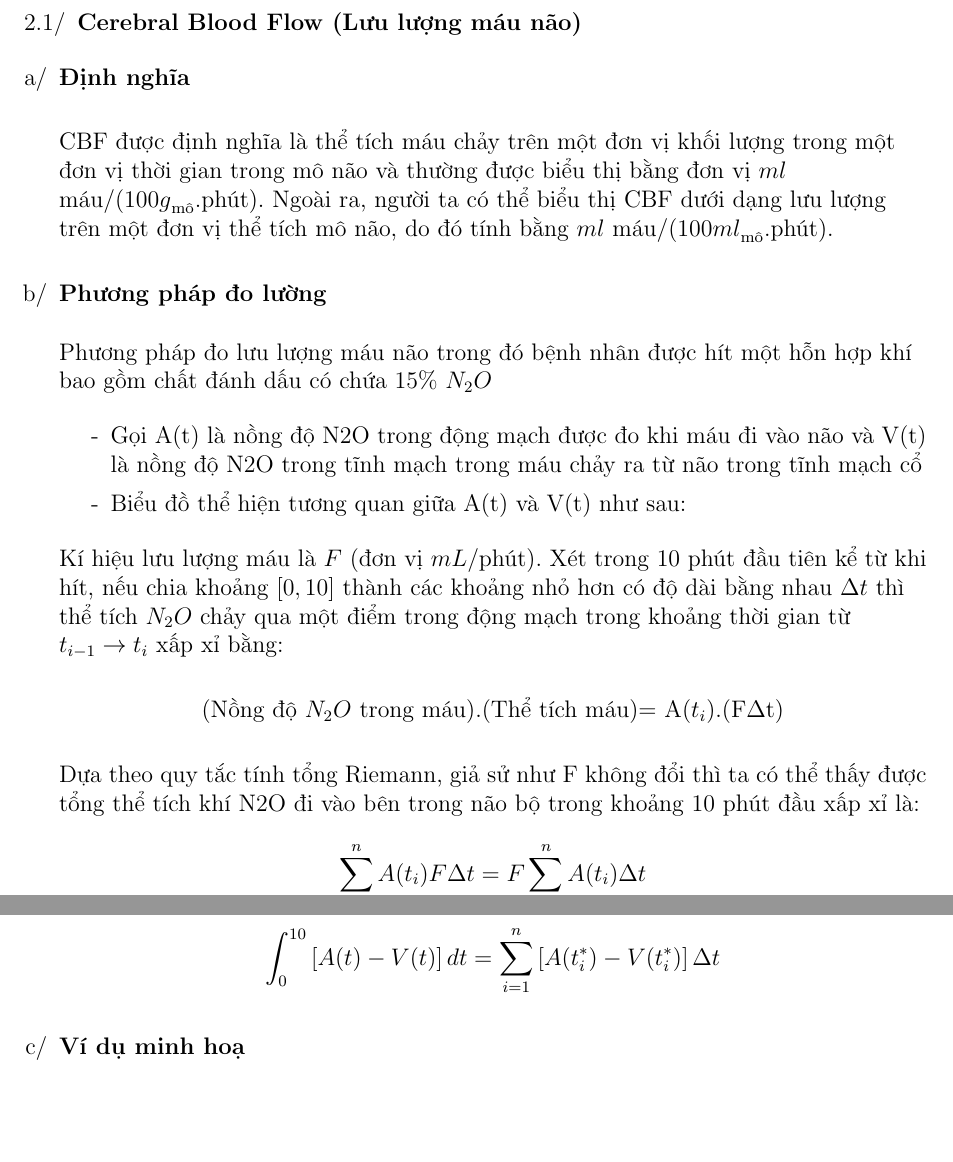
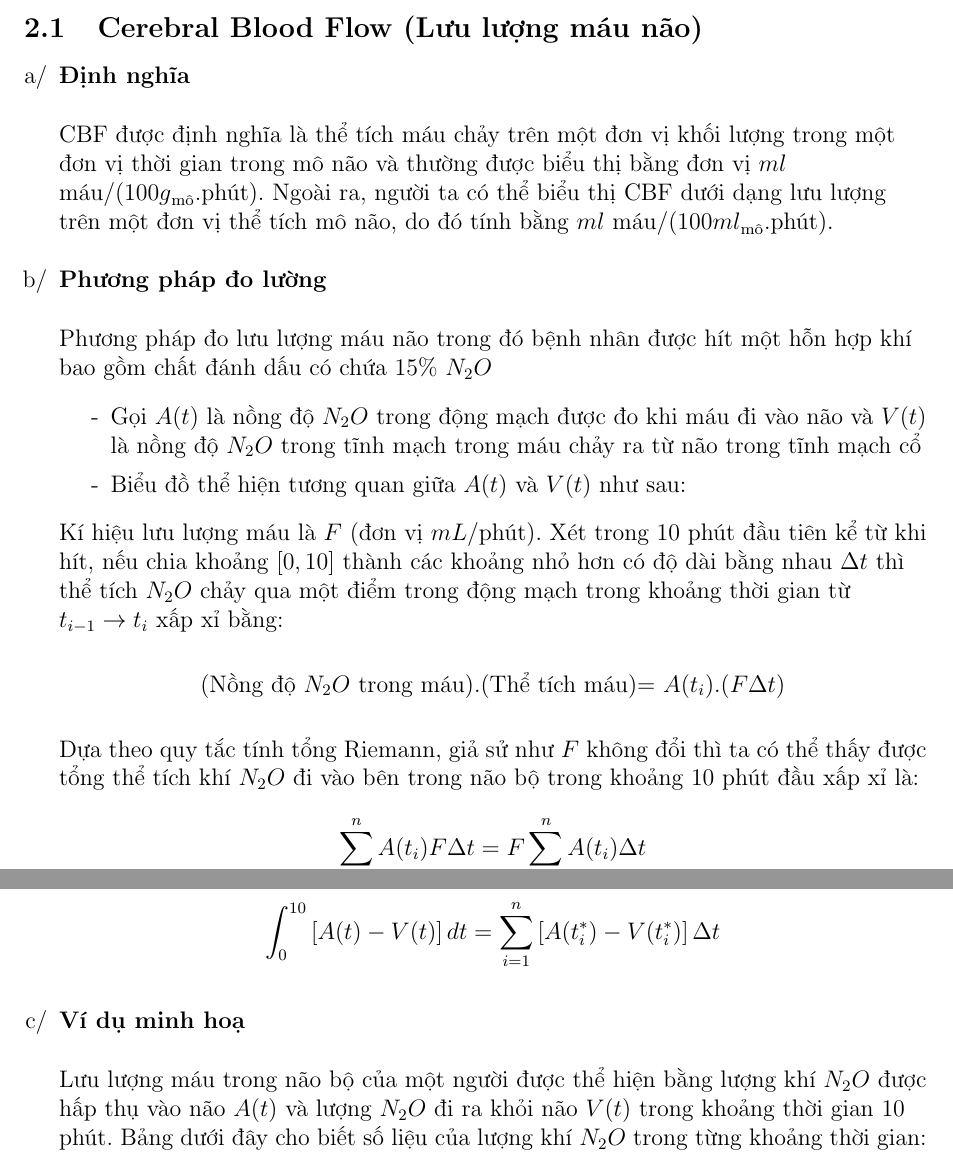
Before and after one commit to LMKgaming/BTL_GT, a LaTeX document (main.tex): two parts of pages 6 and 7 of 9, joined at a grey line, cut so that both start at the same text, the shorter picture padded with empty space. Compiled offline with pdfLaTeX.

Commit message:
Fix main.tex

```diff
--- a/main.tex
+++ b/main.tex
@@ -63,12 +63,10 @@ Lời cuối, xin một lần nữa gửi lời cảm ơn sâu sắc đến cá
 \newpage
 \addcontentsline{toc}{section}{CHƯƠNG 2: CƠ SỞ LÝ THUYẾT}
 \section*{CHƯƠNG 2: CƠ SỞ LÝ THUYẾT}
-\begin{enumerate} [2.1/]
-	\item \textbf{Cerebral Blood Flow (Lưu lượng máu não)}
-\end{enumerate}
+\setcounter{section}{2}
+\subsection{Cerebral Blood Flow (Lưu lượng máu não)}
 \begin{enumerate}[a/]
 	\item \textbf{Định nghĩa}
-
 	      \begin{flushleft}
 		      CBF được định nghĩa là thể tích máu chảy trên một đơn vị khối lượng trong
 		      một đơn vị thời gian trong mô não và thường được biểu thị bằng đơn vị $ml$\ máu/($100g$\textsubscript{mô}.phút).
@@ -77,22 +75,22 @@ Lời cuối, xin một lần nữa gửi lời cảm ơn sâu sắc đến cá
 	      \end{flushleft}
 	\item \textbf{Phương pháp đo lường}
 	      \begin{flushleft}
-
 		      Phương pháp đo lưu lượng máu não trong đó bệnh nhân được
-		      hít một hỗn hợp khí bao gồm chất đánh dấu có chứa $15\%\ N_2O$ \\
+		      hít một hỗn hợp khí bao gồm chất đánh dấu có chứa $15\%\ N_2O$
 		      \begin{itemize}
-			      \item[-] 	Gọi A(t) là nồng độ N2O trong động mạch được đo khi máu đi vào não và V(t) là nồng độ N2O trong tĩnh mạch trong máu chảy ra từ não trong tĩnh mạch cổ\\
-			      \item[-] 	Biểu đồ thể hiện tương quan giữa A(t) và V(t) như sau: \\
+			      \item[-] 	Gọi $A(t)$ là nồng độ $N_2O$ trong động mạch được đo khi máu đi vào não và $V(t)$ là nồng độ $N_2O$ trong tĩnh mạch trong máu chảy ra từ não trong tĩnh mạch cổ
+			      \item[-] 	Biểu đồ thể hiện tương quan giữa $A(t)$ và $V(t)$ như sau:
 		      \end{itemize}
-		      Kí hiệu lưu lượng máu là $F$ (đơn vị $mL$/phút). Xét trong 10 phút đầu tiên
+		      Kí hiệu lưu lượng máu là $F$ (đơn vị $mL$/phút). Xét trong $10$ phút đầu tiên
 		      kể từ khi hít, nếu chia khoảng $\left[0,10\right]$ thành các khoảng nhỏ hơn có độ dài bằng nhau $\Delta t$ thì
-		      thể tích $N_2O$ chảy qua một điểm trong động mạch trong khoảng thời gian từ $t_{i-1} \to t_i$ xấp xỉ bằng: \\
+		      thể tích $N_2O$ chảy qua một điểm trong động mạch trong khoảng thời gian từ $t_{i-1} \to t_i$ xấp xỉ bằng:
 	      \end{flushleft}
 	      \begin{center}
-		      (Nồng độ $N_2O$ trong máu).(Thể tích máu)= A($t_i$).(F$\Delta$t)
+		      (Nồng độ $N_2O$ trong máu).(Thể tích máu)= $A(t_i)$.($F \Delta t$)
 	      \end{center}
 	      \begin{flushleft}
-		      Dựa theo quy tắc tính tổng Riemann, giả sử như F không đổi thì ta có thể thấy được tổng thể tích khí N2O đi vào bên trong não bộ trong khoảng 10 phút đầu xấp xỉ là: $$\sum_{i = 1}^{n} A(t_i)F\Delta t = F \sum_{i = 1}^{n} A(t_i) \Delta t$$
+		      Dựa theo quy tắc tính tổng Riemann, giả sử như $F$ không đổi thì ta có thể thấy được tổng thể tích khí $N_2O$ đi vào bên trong não bộ trong khoảng 10 phút đầu xấp xỉ là:
+              $$\sum_{i = 1}^{n} A(t_i)F\Delta t = F \sum_{i = 1}^{n} A(t_i) \Delta t$$
 		      Khi $n \to \infty$ thì ta sẽ có tổng lượng $N_2O$ được đưa vào não trong $10$ phút đầu tiên là:
 		      $$F \int_{0}^{10} A(t)dt$$
 		      Bên cạnh đó, tổng lượng $N_2O$ đi ra khỏi não cùng khoảng thời gian là:
@@ -105,6 +103,11 @@ Lời cuối, xin một lần nữa gửi lời cảm ơn sâu sắc đến cá
 		      $$\displaystyle \int_{0}^{10}\left[A(t) - V(t)\right]dt = \sum_{i = 1}^{n} \left[A(t_i^*)-V(t_i^*)\right] \Delta t$$
 	      \end{flushleft}
 	\item \textbf{Ví dụ minh hoạ}
+          \begin{flushleft}
+            Lưu lượng máu trong não bộ của một người được thể hiện bằng lượng khí $N_2O$ được hấp thụ vào não $A(t)$ và lượng $N_2O$ đi ra khỏi não $V(t)$ trong khoảng thời gian 10 phút.
+            Bảng dưới đây cho biết số liệu của lượng khí $N_2O$ trong từng khoảng thời gian:
+          \end{flushleft}
+
 \end{enumerate}
 
 \newpage
```
